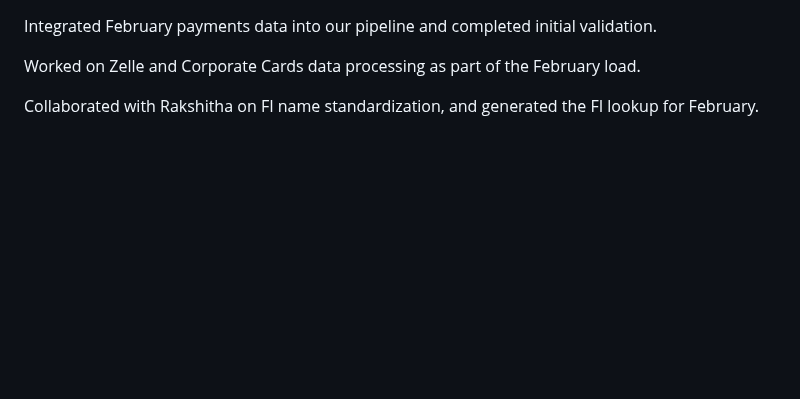
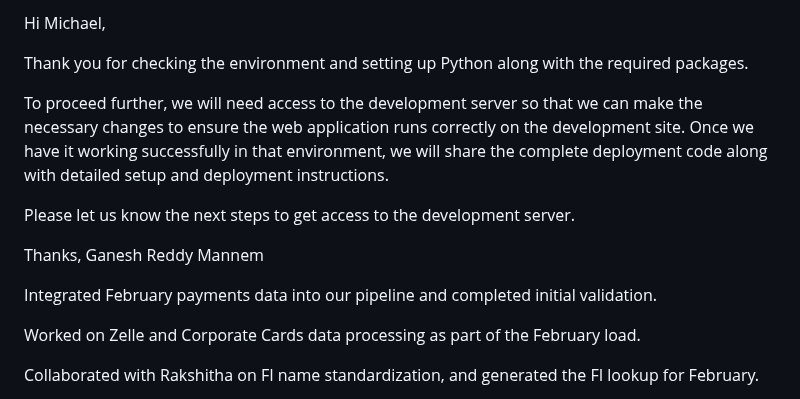
Before and after one commit to gan99/Neo4j, a Markdown page: README.md, the part around the change. Rendered like a GitHub page; blank space fills up the shorter version.

```diff
--- a/README.md
+++ b/README.md
@@ -1,3 +1,14 @@
+Hi Michael,
+
+Thank you for checking the environment and setting up Python along with the required packages.
+
+To proceed further, we will need access to the development server so that we can make the necessary changes to ensure the web application runs correctly on the development site. Once we have it working successfully in that environment, we will share the complete deployment code along with detailed setup and deployment instructions.
+
+Please let us know the next steps to get access to the development server.
+
+Thanks,
+Ganesh Reddy Mannem
+
 Integrated February payments data into our pipeline and completed initial validation.
 
 Worked on Zelle and Corporate Cards data processing as part of the February load.
```
